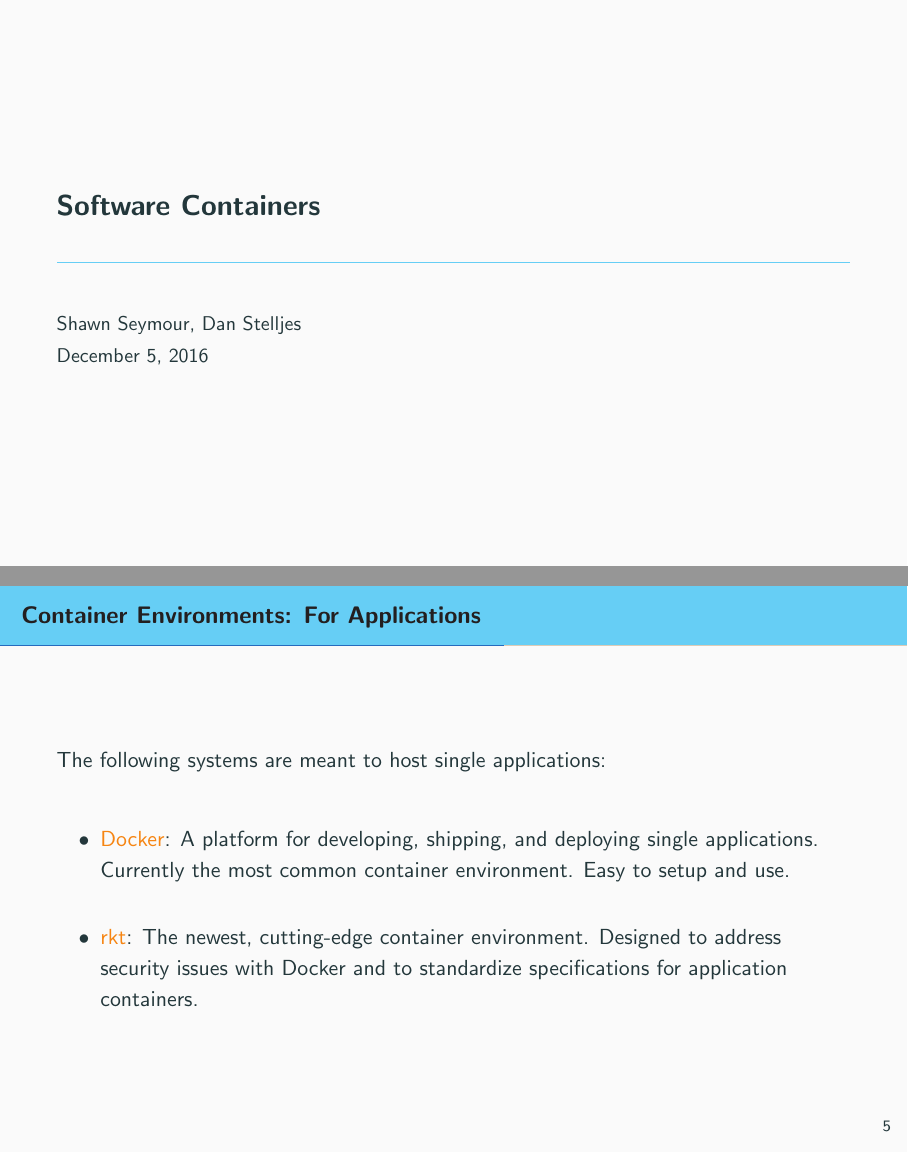
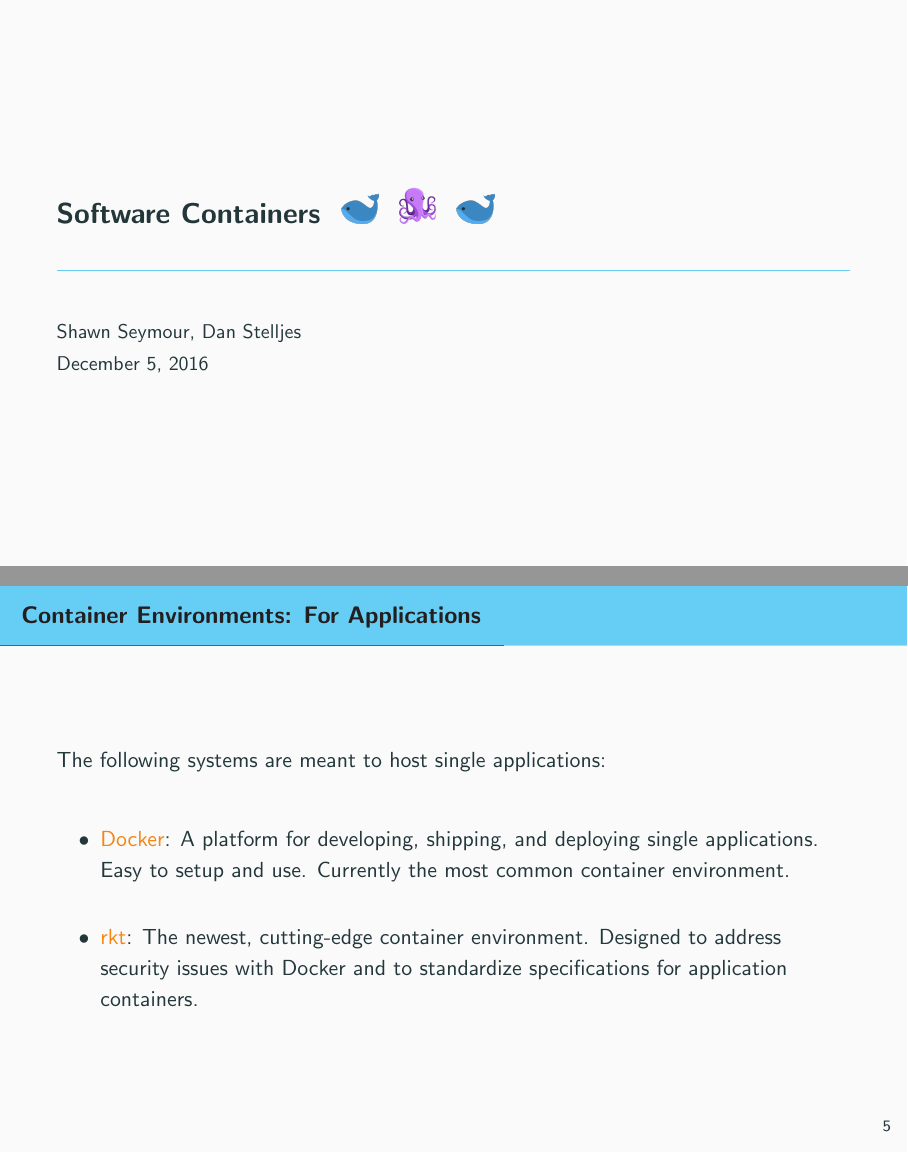
Before and after one commit to dstelljes/container-project, LaTeX slides (presentation/presentation.tex): pages 1 and 6 of 10, joined at a grey line. Compiled offline with pdfLaTeX.

Commit message:
Adding emoji palindrome to presentation

```diff
--- a/presentation/presentation.tex
+++ b/presentation/presentation.tex
@@ -1,6 +1,10 @@
 \documentclass[xcolor=dvipsnames,aspectratio=1610]{beamer}
+\usepackage{graphicx}
 \usetheme[numbering=counter, progressbar=frametitle, sectionpage=none]{metropolis}
-\title{Software Containers}
+\title{Software Containers\ \
+\includegraphics[scale=0.1]{whale.png}
+\ \includegraphics[scale=0.15]{octopus.png}
+\ \includegraphics[scale=0.1]{whale.png}}
 \date{December 5, 2016}
 \author{Shawn Seymour, Dan Stelljes}
 \setbeamercolor{title separator}{fg=Cyan!60}
@@ -61,7 +65,7 @@
       The following systems are meant to host single applications: \newline
       \begin{itemize}
           \setlength\itemsep{1.6em}
-          \item \alert{Docker}: A platform for developing, shipping, and deploying single applications. Currently the most common container environment. Easy to setup and use.
+          \item \alert{Docker}: A platform for developing, shipping, and deploying single applications. Easy to setup and use. Currently the most common container environment.
           \item \alert{rkt}: The newest, cutting-edge container environment. Designed to address security issues with Docker and to standardize specifications for application containers.
       \end{itemize}
   \end{frame}
```
Also changed, not shown: presentation/octopus.png (added), presentation/whale.png (added).
